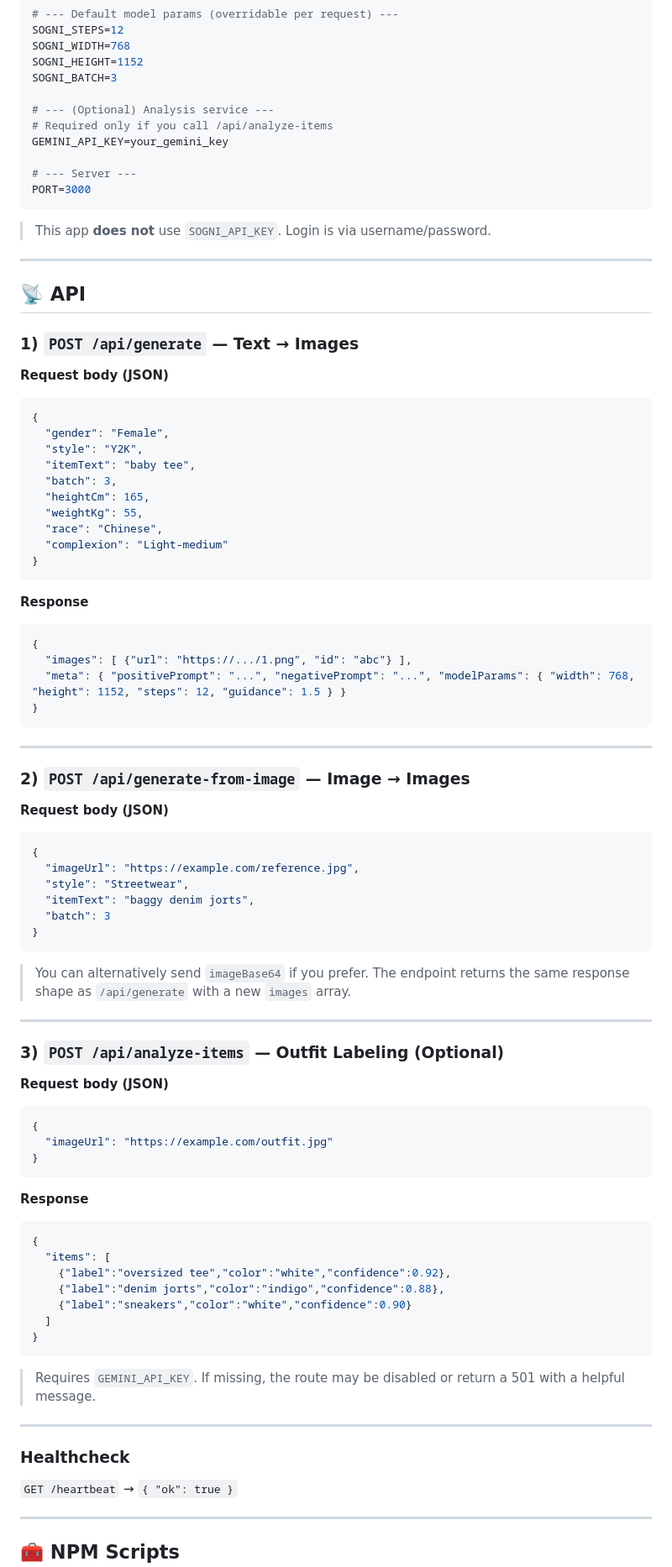
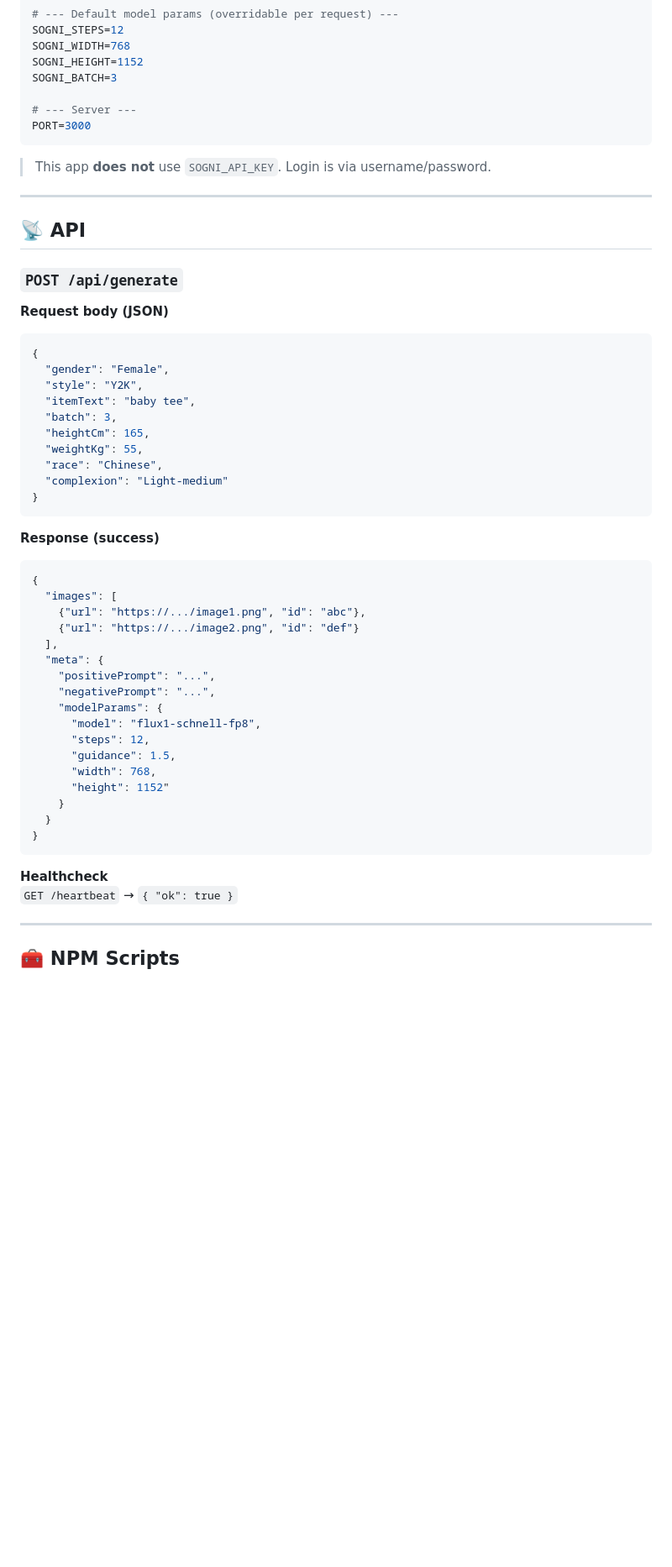
Before and after one commit to AKrey21/SogniWardrobe, a Markdown page: README.md, the part around the change printed below. Shown: that part at 84% size. Drawn GitHub-style; blank space fills up the shorter version.

````diff
--- a/README.md
+++ b/README.md
@@ -160,10 +176,6 @@ SOGNI_WIDTH=768
 SOGNI_HEIGHT=1152
 SOGNI_BATCH=3
 
-# --- (Optional) Analysis service ---
-# Required only if you call /api/analyze-items
-GEMINI_API_KEY=your_gemini_key
-
 # --- Server ---
 PORT=3000
 ```
@@ -174,7 +186,7 @@ PORT=3000
 
 ## 📡 API
 
-### 1) `POST /api/generate` — Text → Images
+### `POST /api/generate`
 
 **Request body (JSON)**
 ```json
@@ -190,55 +202,28 @@ PORT=3000
 }
 ```
 
-**Response**
+**Response (success)**
 ```json
 {
-  "images": [ {"url": "https://.../1.png", "id": "abc"} ],
-  "meta": { "positivePrompt": "...", "negativePrompt": "...", "modelParams": { "width": 768, "height": 1152, "steps": 12, "guidance": 1.5 } }
+  "images": [
+    {"url": "https://.../image1.png", "id": "abc"},
+    {"url": "https://.../image2.png", "id": "def"}
+  ],
+  "meta": {
+    "positivePrompt": "...",
+    "negativePrompt": "...",
+    "modelParams": {
+      "model": "flux1-schnell-fp8",
+      "steps": 12,
+      "guidance": 1.5,
+      "width": 768,
+      "height": 1152"
+    }
+  }
 }
 ```
 
----
-
-### 2) `POST /api/generate-from-image` — Image → Images
-
-**Request body (JSON)**
-```json
-{
-  "imageUrl": "https://example.com/reference.jpg",
-  "style": "Streetwear",
-  "itemText": "baggy denim jorts",
-  "batch": 3
-}
-```
-> You can alternatively send `imageBase64` if you prefer. The endpoint returns the same response shape as `/api/generate` with a new `images` array.
-
----
-
-### 3) `POST /api/analyze-items` — Outfit Labeling (Optional)
-
-**Request body (JSON)**
-```json
-{
-  "imageUrl": "https://example.com/outfit.jpg"
-}
-```
-**Response**
-```json
-{
-  "items": [
-    {"label":"oversized tee","color":"white","confidence":0.92},
-    {"label":"denim jorts","color":"indigo","confidence":0.88},
-    {"label":"sneakers","color":"white","confidence":0.90}
-  ]
-}
-```
-> Requires `GEMINI_API_KEY`. If missing, the route may be disabled or return a 501 with a helpful message.
-
----
-
-### Healthcheck
-
+**Healthcheck**
 `GET /heartbeat` → `{ "ok": true }`
 
 ---
````
Also changed, not shown: other parts of README.md (+108 -68 lines).
